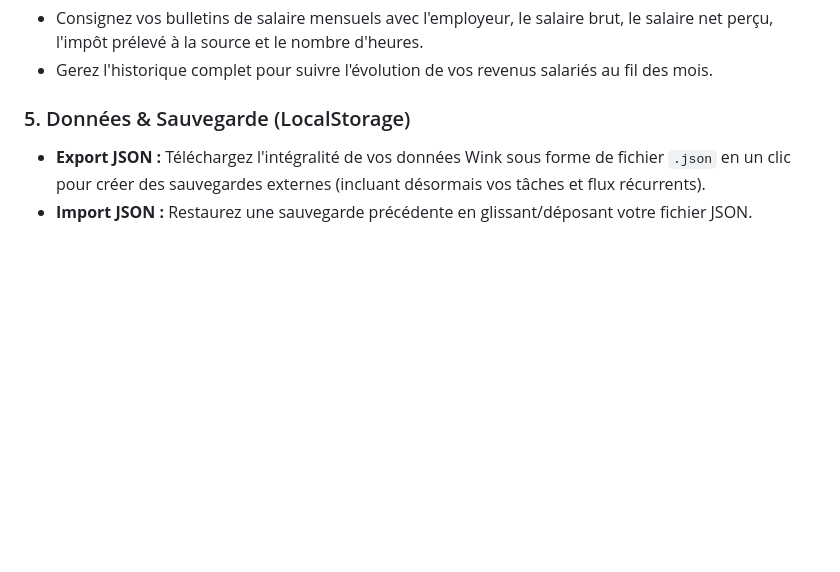
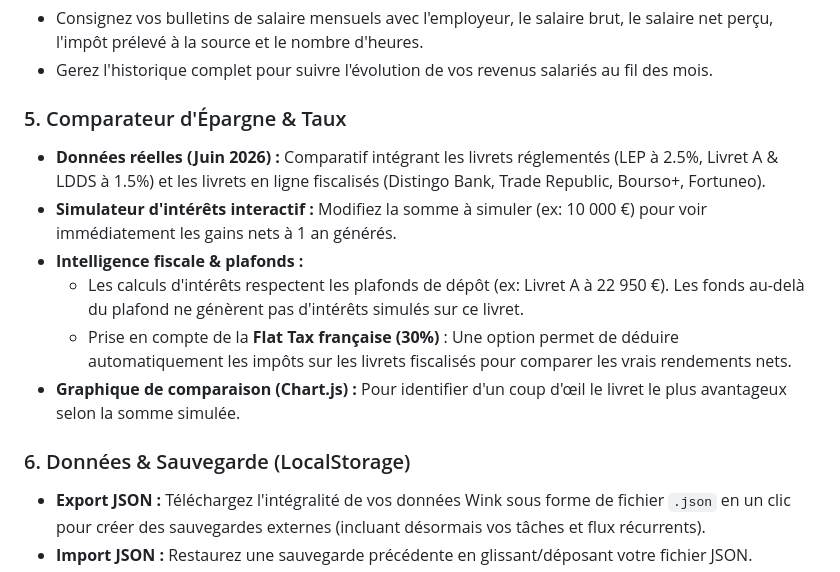
Before and after one commit to S3GUR/Dead-angle, a Markdown page: project_guide.md, the part around the change. Rendered like a GitHub page; blank space fills up the shorter version.

Commit message:
docs: correct section numbering and add Taux & Epargne documentation

```diff
--- a/project_guide.md
+++ b/project_guide.md
@@ -46,7 +46,15 @@ L'application est entièrement développée sans frameworks lourds pour garantir
 *   Consignez vos bulletins de salaire mensuels avec l'employeur, le salaire brut, le salaire net perçu, l'impôt prélevé à la source et le nombre d'heures.
 *   Gerez l'historique complet pour suivre l'évolution de vos revenus salariés au fil des mois.
 
-### 5. Données & Sauvegarde (LocalStorage)
+### 5. Comparateur d'Épargne & Taux
+*   **Données réelles (Juin 2026) :** Comparatif intégrant les livrets réglementés (LEP à 2.5%, Livret A & LDDS à 1.5%) et les livrets en ligne fiscalisés (Distingo Bank, Trade Republic, Bourso+, Fortuneo).
+*   **Simulateur d'intérêts interactif :** Modifiez la somme à simuler (ex: 10 000 €) pour voir immédiatement les gains nets à 1 an générés.
+*   **Intelligence fiscale & plafonds :**
+    *   Les calculs d'intérêts respectent les plafonds de dépôt (ex: Livret A à 22 950 €). Les fonds au-delà du plafond ne génèrent pas d'intérêts simulés sur ce livret.
+    *   Prise en compte de la **Flat Tax française (30%)** : Une option permet de déduire automatiquement les impôts sur les livrets fiscalisés pour comparer les vrais rendements nets.
+*   **Graphique de comparaison (Chart.js) :** Pour identifier d'un coup d'œil le livret le plus avantageux selon la somme simulée.
+
+### 6. Données & Sauvegarde (LocalStorage)
 *   **Export JSON :** Téléchargez l'intégralité de vos données Wink sous forme de fichier `.json` en un clic pour créer des sauvegardes externes (incluant désormais vos tâches et flux récurrents).
 *   **Import JSON :** Restaurez une sauvegarde précédente en glissant/déposant votre fichier JSON.
 *   **Réinitialisation :** Bouton pour effacer l'ensemble de la base locale et recharger les données d'exemple.
```
